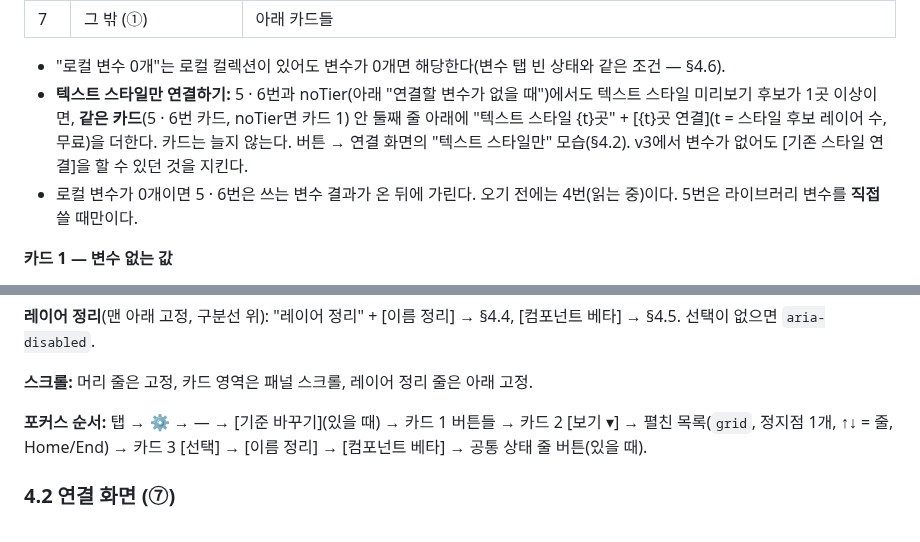
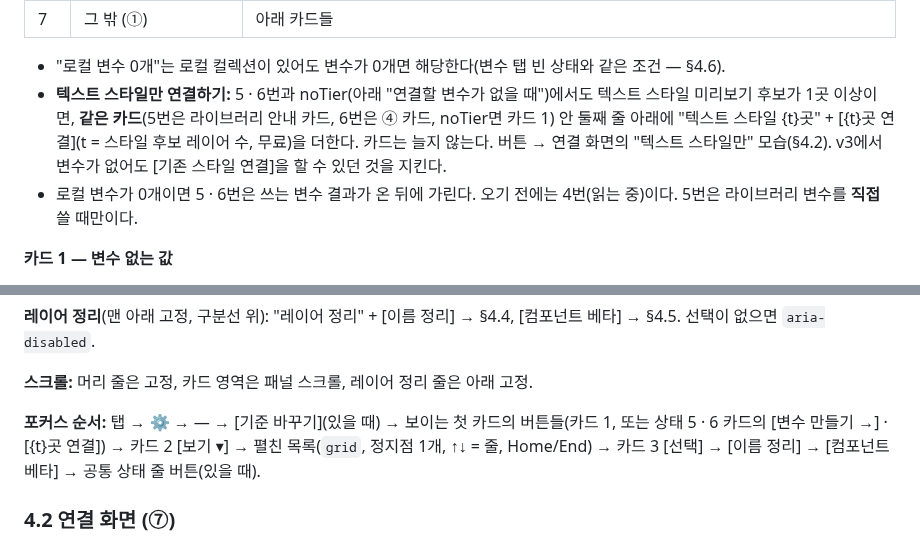
Before and after one commit to xnauddl/design, a Markdown page: docs/ia-v4.md, 2 parts joined by grey strips. Rendered like a GitHub page.

Commit message:
명세: IA v4 검토 8회차 결함 0 — 참고 2개(포커스 순서 · 5번 카드) 한 줄씩 보충
Co-Authored-By: Claude Opus 5.5 <noreply@anthropic.com>
Claude-Session: https://claude.ai/code/session_01PEuwdZy2ToD2vZkVtDDd7m

```diff
--- a/docs/ia-v4.md
+++ b/docs/ia-v4.md
@@ -110,7 +110,7 @@
 | 7 | 그 밖 (①) | 아래 카드들 |
 
 - "로컬 변수 0개"는 로컬 컬렉션이 있어도 변수가 0개면 해당한다(변수 탭 빈 상태와 같은 조건 — §4.6).
-- **텍스트 스타일만 연결하기:** 5 · 6번과 noTier(아래 "연결할 변수가 없을 때")에서도 텍스트 스타일 미리보기 후보가 1곳 이상이면, **같은 카드**(5 · 6번 카드, noTier면 카드 1) 안 둘째 줄 아래에 "텍스트 스타일 {t}곳" + [{t}곳 연결](t = 스타일 후보 레이어 수, 무료)을 더한다. 카드는 늘지 않는다. 버튼 → 연결 화면의 "텍스트 스타일만" 모습(§4.2). v3에서 변수가 없어도 [기존 스타일 연결]을 할 수 있던 것을 지킨다.
+- **텍스트 스타일만 연결하기:** 5 · 6번과 noTier(아래 "연결할 변수가 없을 때")에서도 텍스트 스타일 미리보기 후보가 1곳 이상이면, **같은 카드**(5번은 라이브러리 안내 카드, 6번은 ④ 카드, noTier면 카드 1) 안 둘째 줄 아래에 "텍스트 스타일 {t}곳" + [{t}곳 연결](t = 스타일 후보 레이어 수, 무료)을 더한다. 카드는 늘지 않는다. 버튼 → 연결 화면의 "텍스트 스타일만" 모습(§4.2). v3에서 변수가 없어도 [기존 스타일 연결]을 할 수 있던 것을 지킨다.
 - 로컬 변수가 0개이면 5 · 6번은 쓰는 변수 결과가 온 뒤에 가린다. 오기 전에는 4번(읽는 중)이다. 5번은 라이브러리 변수를 **직접** 쓸 때만이다.
 
 **카드 1 — 변수 없는 값**
@@ -159,7 +159,7 @@
 
 **스크롤:** 머리 줄은 고정, 카드 영역은 패널 스크롤, 레이어 정리 줄은 아래 고정.
 
-**포커스 순서:** 탭 → ⚙ → — → [기준 바꾸기](있을 때) → 카드 1 버튼들 → 카드 2 [보기 ▾] → 펼친 목록(`grid`, 정지점 1개, ↑↓ = 줄, Home/End) → 카드 3 [선택] → [이름 정리] → [컴포넌트 베타] → 공통 상태 줄 버튼(있을 때).
+**포커스 순서:** 탭 → ⚙ → — → [기준 바꾸기](있을 때) → 보이는 첫 카드의 버튼들(카드 1, 또는 상태 5 · 6 카드의 [변수 만들기 →] · [{t}곳 연결]) → 카드 2 [보기 ▾] → 펼친 목록(`grid`, 정지점 1개, ↑↓ = 줄, Home/End) → 카드 3 [선택] → [이름 정리] → [컴포넌트 베타] → 공통 상태 줄 버튼(있을 때).
 
 ### 4.2 연결 화면 (⑦)
 
```
